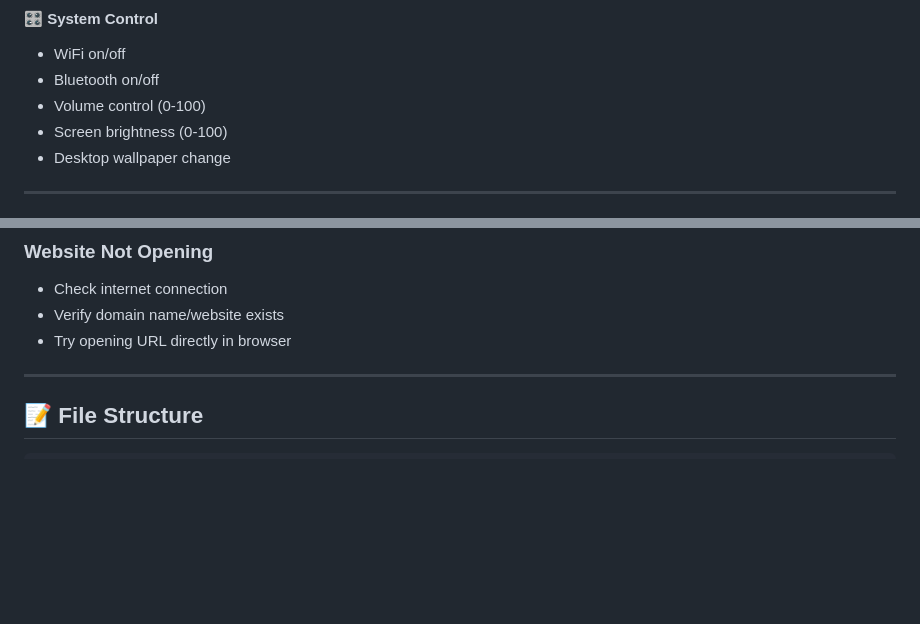
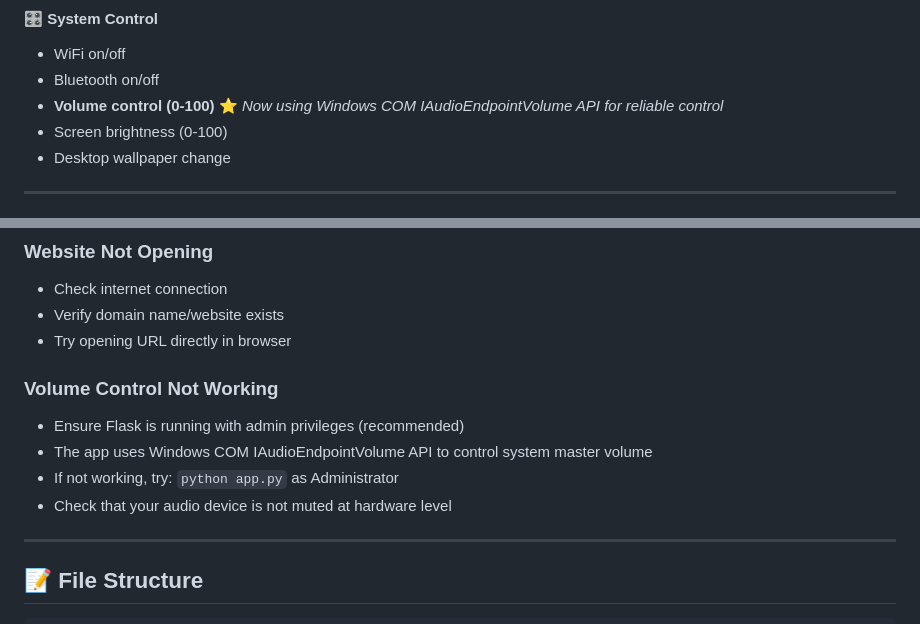
Before and after one commit to ratulpaul018/HexSoftwares_AI_Powered_Virtual_Assistant, a Markdown page: README.md, 2 parts joined by grey strips. Rendered like a GitHub page; blank space fills up the shorter version.

Commit message:
Update README: Document fixed volume control feature
- Highlight that volume control now works reliably using Windows COM IAudioEndpointVolume API
- Add troubleshooting section for volume control issues
- Recommend running with admin privileges for best results

Co-Authored-By: Claude Haiku 4.5 <noreply@anthropic.com>

```diff
--- a/README.md
+++ b/README.md
@@ -73,7 +73,7 @@ User: "headlines from bbc"
 #### 🎛️ System Control
 - WiFi on/off
 - Bluetooth on/off
-- Volume control (0-100)
+- **Volume control (0-100)** ⭐ *Now using Windows COM IAudioEndpointVolume API for reliable control*
 - Screen brightness (0-100)
 - Desktop wallpaper change
 
@@ -424,6 +424,12 @@ curl http://localhost:11434
 - Verify domain name/website exists
 - Try opening URL directly in browser
 
+### Volume Control Not Working
+- Ensure Flask is running with admin privileges (recommended)
+- The app uses Windows COM IAudioEndpointVolume API to control system master volume
+- If not working, try: `python app.py` as Administrator
+- Check that your audio device is not muted at hardware level
+
 ---
 
 ## 📝 File Structure
```
